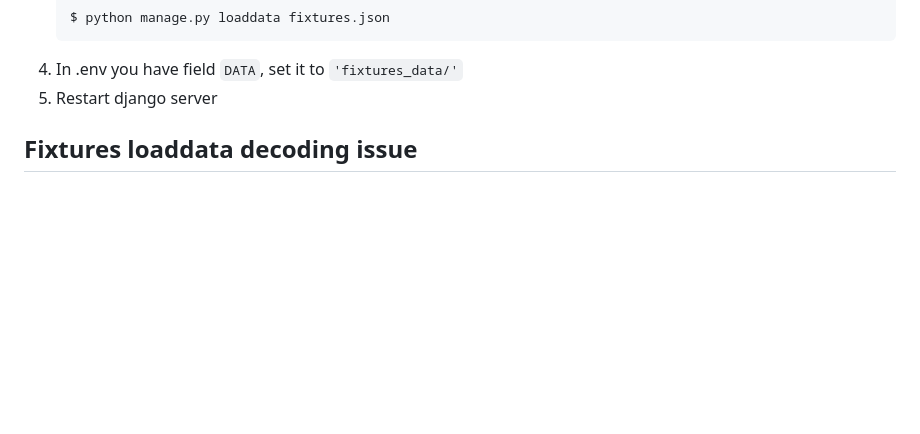
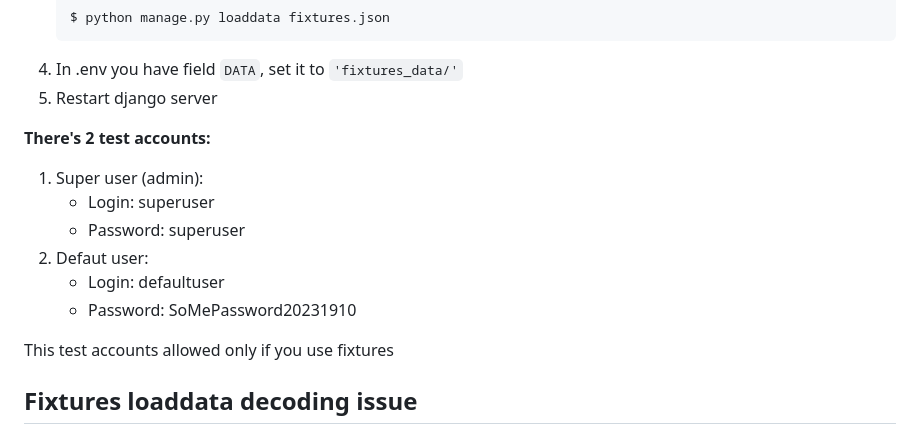
Before and after one commit to sukui24/django_gallery, a Markdown page: README.md, the part around the change. GitHub-like rendering; blank space fills up the shorter version.

````diff
--- a/README.md
+++ b/README.md
@@ -41,6 +41,16 @@ $ cd djnago_gallery
     ```
  4. In .env you have field `DATA`, set it to `'fixtures_data/'`
  5. Restart django server
+
+**There's 2 test accounts:**
+1. Super user (admin):
+   * Login: superuser
+   * Password: superuser
+2. Defaut user:
+   * Login: defaultuser
+   * Password: SoMePassword20231910
+
+This test accounts allowed only if you use fixtures
 
 ## Fixtures loaddata decoding issue
 If you have decode issue (for example UnicodeDecodeError: 'utf-8' codec can't decode byte 0xff in position 0: invalid start byte) then follow this steps:
````
